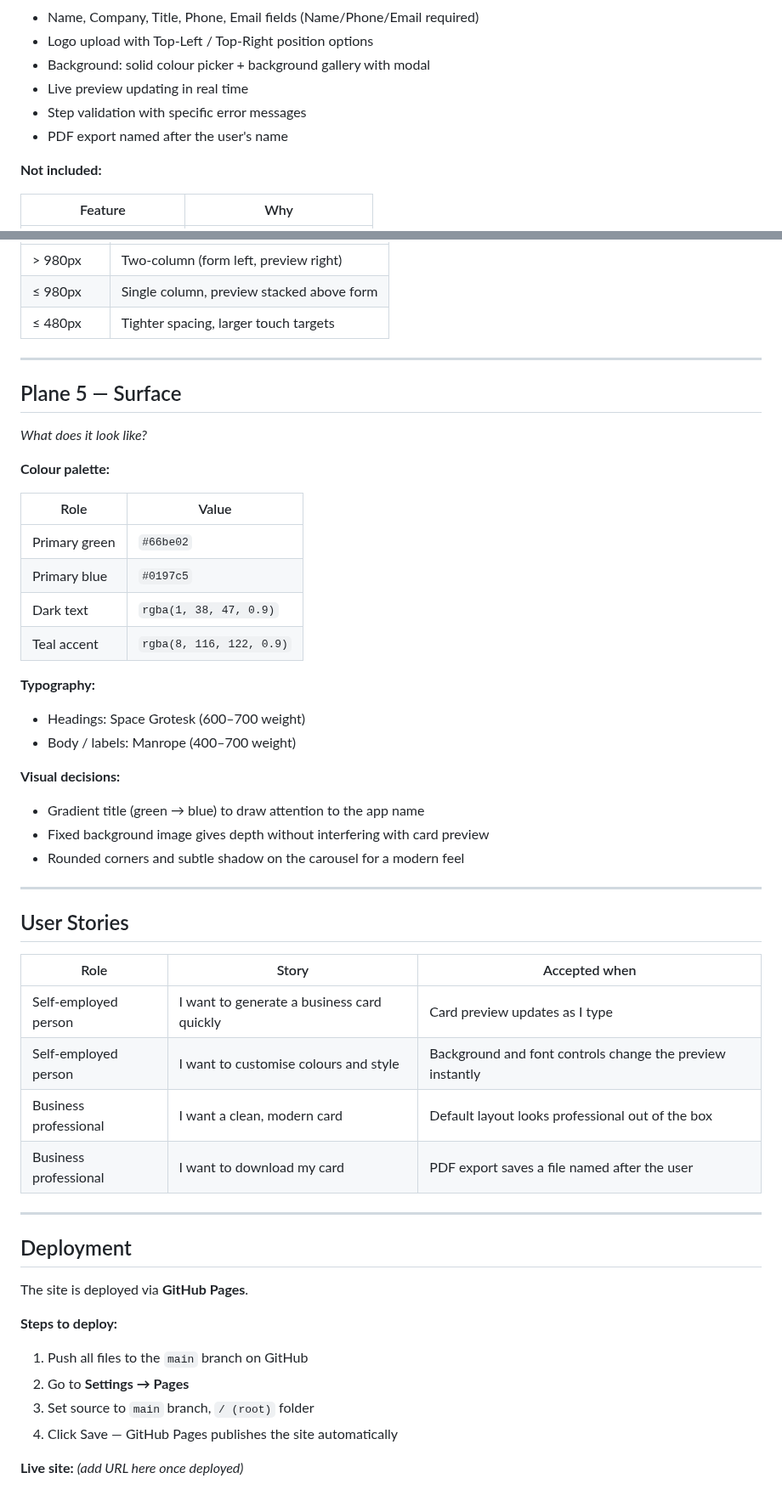
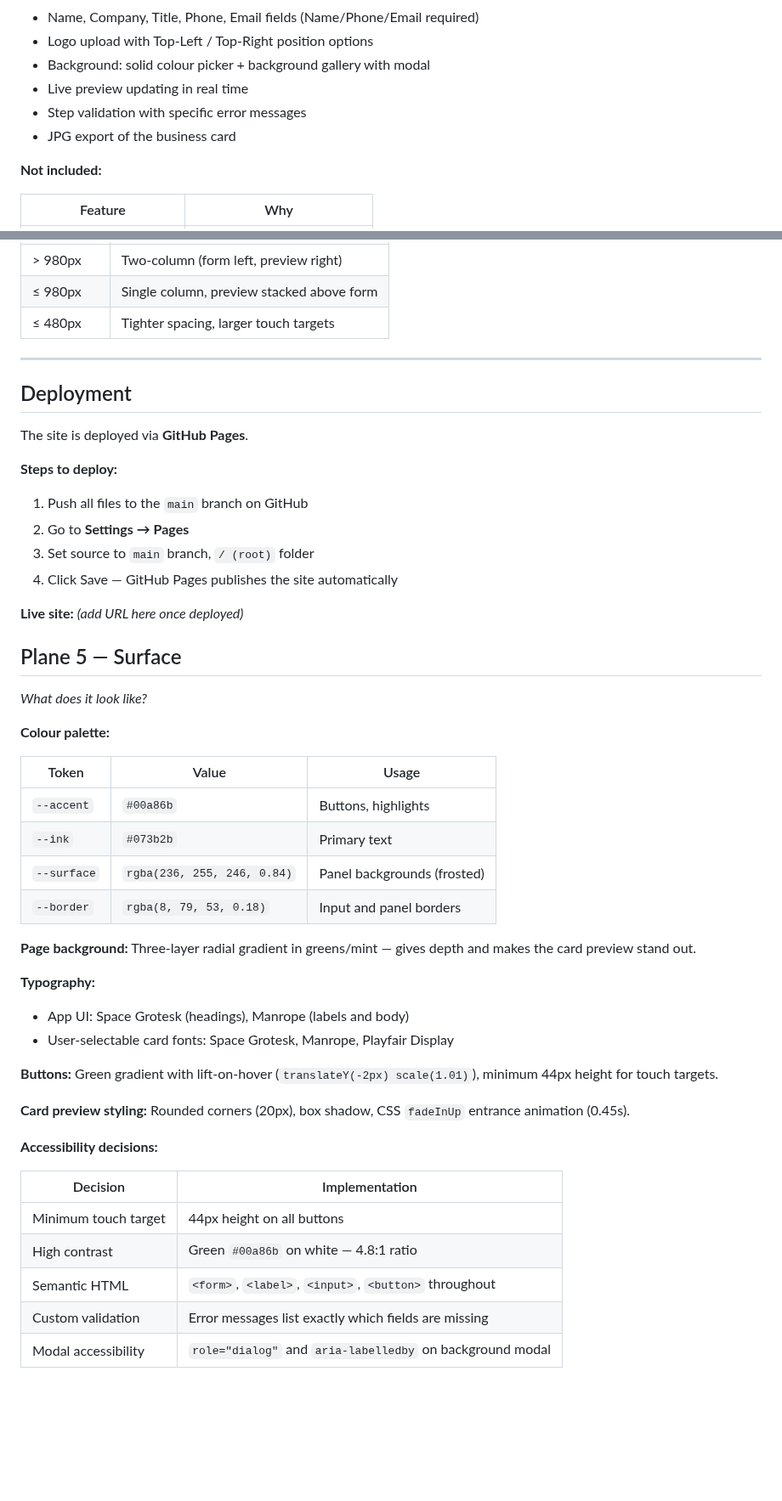
Before and after one commit to Anasztazia12/business-card-generator, a Markdown page: README.md, 2 parts joined by grey strips. Shown at 85% size. GitHub-like rendering; blank space fills up the shorter version.

Commit message:
update: change PDF export to JPG and enhance deployment instructions in README

```diff
--- a/README.md
+++ b/README.md
@@ -88,7 +88,7 @@ Existing tools like Canva or Adobe Express require sign-up, subscriptions, or ar
 - Background: solid colour picker + background gallery with modal
 - Live preview updating in real time
 - Step validation with specific error messages
-- PDF export named after the user's name
+- JPG export of the business card
 
 **Not included:**
 
@@ -176,43 +176,6 @@ Live Preview panel (always visible on the right)
 
 ---
 
-## Plane 5 — Surface
-
-*What does it look like?*
-
-**Colour palette:**
-
-| Role | Value |
-| --- | --- |
-| Primary green | `#66be02` |
-| Primary blue | `#0197c5` |
-| Dark text | `rgba(1, 38, 47, 0.9)` |
-| Teal accent | `rgba(8, 116, 122, 0.9)` |
-
-**Typography:**
-
-- Headings: Space Grotesk (600–700 weight)
-- Body / labels: Manrope (400–700 weight)
-
-**Visual decisions:**
-
-- Gradient title (green → blue) to draw attention to the app name
-- Fixed background image gives depth without interfering with card preview
-- Rounded corners and subtle shadow on the carousel for a modern feel
-
----
-
-## User Stories
-
-| Role | Story | Accepted when |
-| --- | --- | --- |
-| Self-employed person | I want to generate a business card quickly | Card preview updates as I type |
-| Self-employed person | I want to customise colours and style | Background and font controls change the preview instantly |
-| Business professional | I want a clean, modern card | Default layout looks professional out of the box |
-| Business professional | I want to download my card | PDF export saves a file named after the user |
-
----
-
 ## Deployment
 
 The site is deployed via **GitHub Pages**.
@@ -225,3 +188,38 @@ The site is deployed via **GitHub Pages**.
 4. Click Save — GitHub Pages publishes the site automatically
 
 **Live site:** *(add URL here once deployed)*
+
+## Plane 5 — Surface
+
+*What does it look like?*
+
+**Colour palette:**
+
+| Token | Value | Usage |
+| --- | --- | --- |
+| `--accent` | `#00a86b` | Buttons, highlights |
+| `--ink` | `#073b2b` | Primary text |
+| `--surface` | `rgba(236, 255, 246, 0.84)` | Panel backgrounds (frosted) |
+| `--border` | `rgba(8, 79, 53, 0.18)` | Input and panel borders |
+
+**Page background:** Three-layer radial gradient in greens/mint — gives depth and makes the card preview stand out.
+
+**Typography:**
+
+- App UI: Space Grotesk (headings), Manrope (labels and body)
+- User-selectable card fonts: Space Grotesk, Manrope, Playfair Display
+
+**Buttons:** Green gradient with lift-on-hover (`translateY(-2px) scale(1.01)`), minimum 44px height for touch targets.
+
+**Card preview styling:** Rounded corners (20px), box shadow, CSS `fadeInUp` entrance animation (0.45s).
+
+**Accessibility decisions:**
+
+| Decision | Implementation |
+| --- | --- |
+| Minimum touch target | 44px height on all buttons |
+| High contrast | Green `#00a86b` on white — 4.8:1 ratio |
+| Semantic HTML | `<form>`, `<label>`, `<input>`, `<button>` throughout |
+| Custom validation | Error messages list exactly which fields are missing |
+| Modal accessibility | `role="dialog"` and `aria-labelledby` on background modal |
+
```
Also changed, not shown: other parts of README.md (+20 -0 lines).
